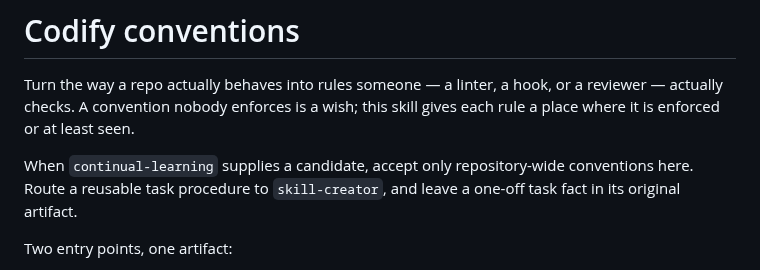
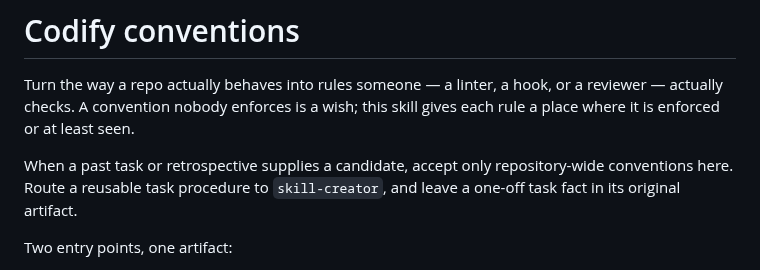
Before and after one commit to ossianhempel/ossian-stack, a Markdown page: skills/codify-conventions/SKILL.md, the part around the change. GitHub-like rendering.

```diff
--- a/skills/codify-conventions/SKILL.md
+++ b/skills/codify-conventions/SKILL.md
@@ -9,7 +9,7 @@ Turn the way a repo actually behaves into rules someone — a linter, a hook, or
 reviewer — actually checks. A convention nobody enforces is a wish; this skill
 gives each rule a place where it is enforced or at least seen.
 
-When `continual-learning` supplies a candidate, accept only repository-wide
+When a past task or retrospective supplies a candidate, accept only repository-wide
 conventions here. Route a reusable task procedure to `skill-creator`, and leave a
 one-off task fact in its original artifact.
 
```
Also changed, not shown: README.md (+4 -4 lines), skills/continual-learning/SKILL.md (deleted, +0 -55 lines), skills/mannered-prose/SKILL.md (added, +77 -0 lines), skills/online-writing/SKILL.md (added, +247 -0 lines), skills/skill-creator/SKILL.md (+1 -1 lines), docs/plugin-map/map-expanded.png, docs/plugin-map/map.png, 11 other files.
